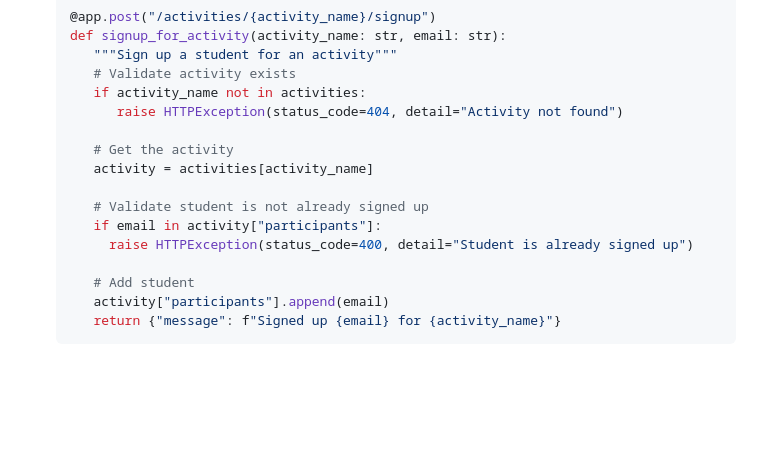
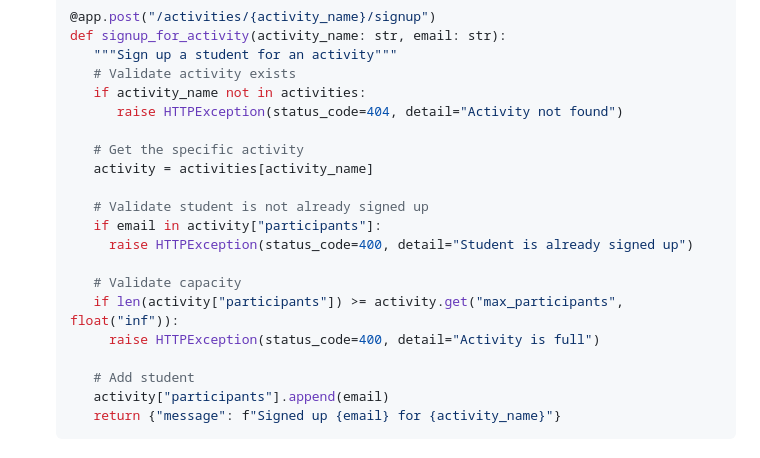
Before and after one commit to fournest/skills-getting-started-with-github-copilot, a Markdown page: .github/steps/2-first-introduction.md, the part around the change. Rendered like a GitHub page; folded sections open; blank space fills up the shorter version.

Commit message:
Ajout de la validation de la capacité d'inscription et amélioration des messages d'erreur

```diff
--- a/.github/steps/2-first-introduction.md
+++ b/.github/steps/2-first-introduction.md
@@ -62,12 +62,16 @@ In short, you can think of Copilot like a very specialized coworker. To be effec
       if activity_name not in activities:
          raise HTTPException(status_code=404, detail="Activity not found")
 
-      # Get the activity
+      # Get the specific activity
       activity = activities[activity_name]
 
       # Validate student is not already signed up
       if email in activity["participants"]:
         raise HTTPException(status_code=400, detail="Student is already signed up")
+
+      # Validate capacity
+      if len(activity["participants"]) >= activity.get("max_participants", float("inf")):
+        raise HTTPException(status_code=400, detail="Activity is full")
 
       # Add student
       activity["participants"].append(email)
```
